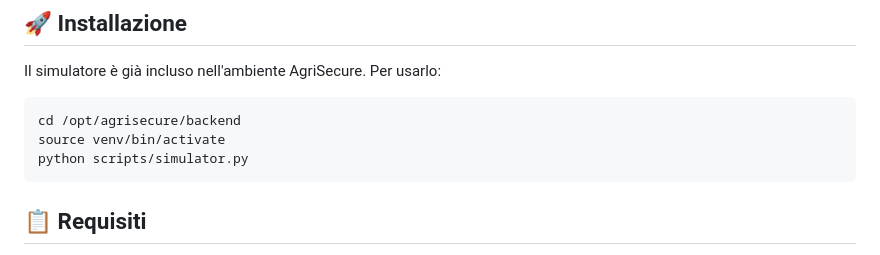
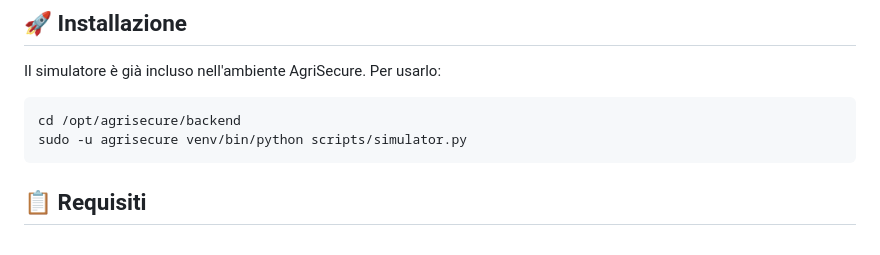
Before and after one commit to turiliffiu/agrisecure, a Markdown page: backend/docs/SIMULATOR.md, the part around the change. Drawn GitHub-style.

````diff
--- a/backend/docs/SIMULATOR.md
+++ b/backend/docs/SIMULATOR.md
@@ -8,8 +8,7 @@ Il simulatore è già incluso nell'ambiente AgriSecure. Per usarlo:
 
 ```bash
 cd /opt/agrisecure/backend
-source venv/bin/activate
-python scripts/simulator.py
+sudo -u agrisecure venv/bin/python scripts/simulator.py
 ```
 
 ## 📋 Requisiti
````
